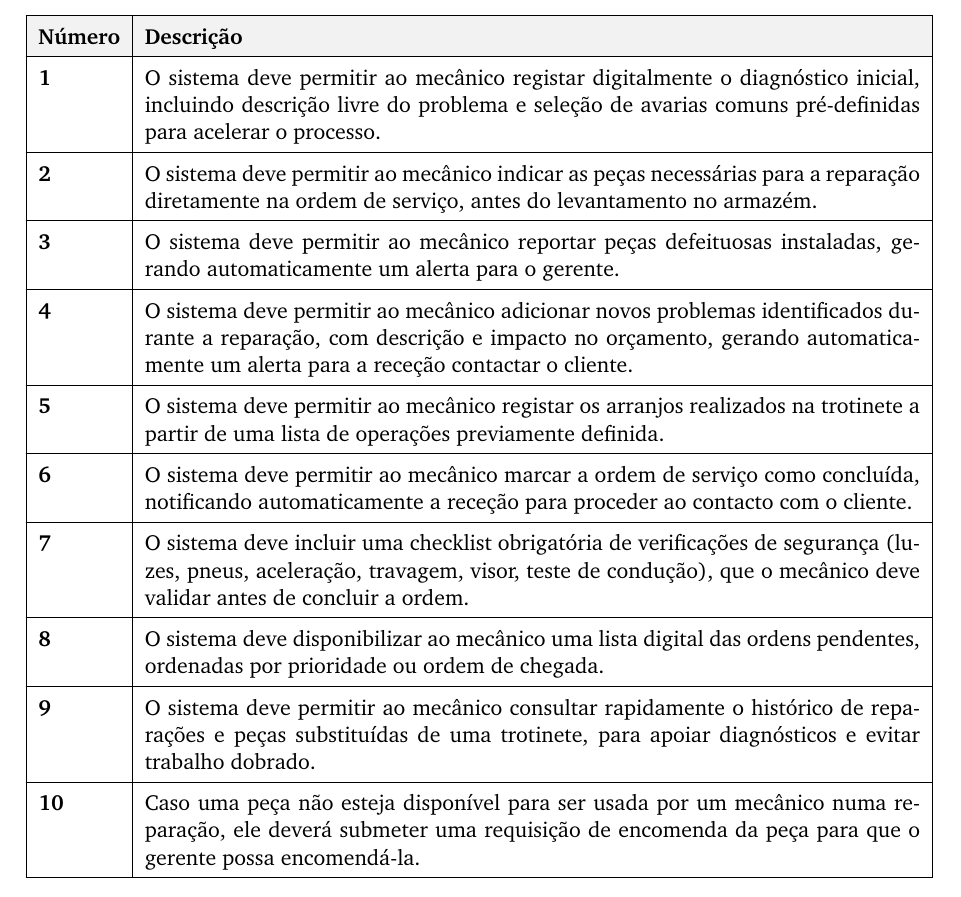
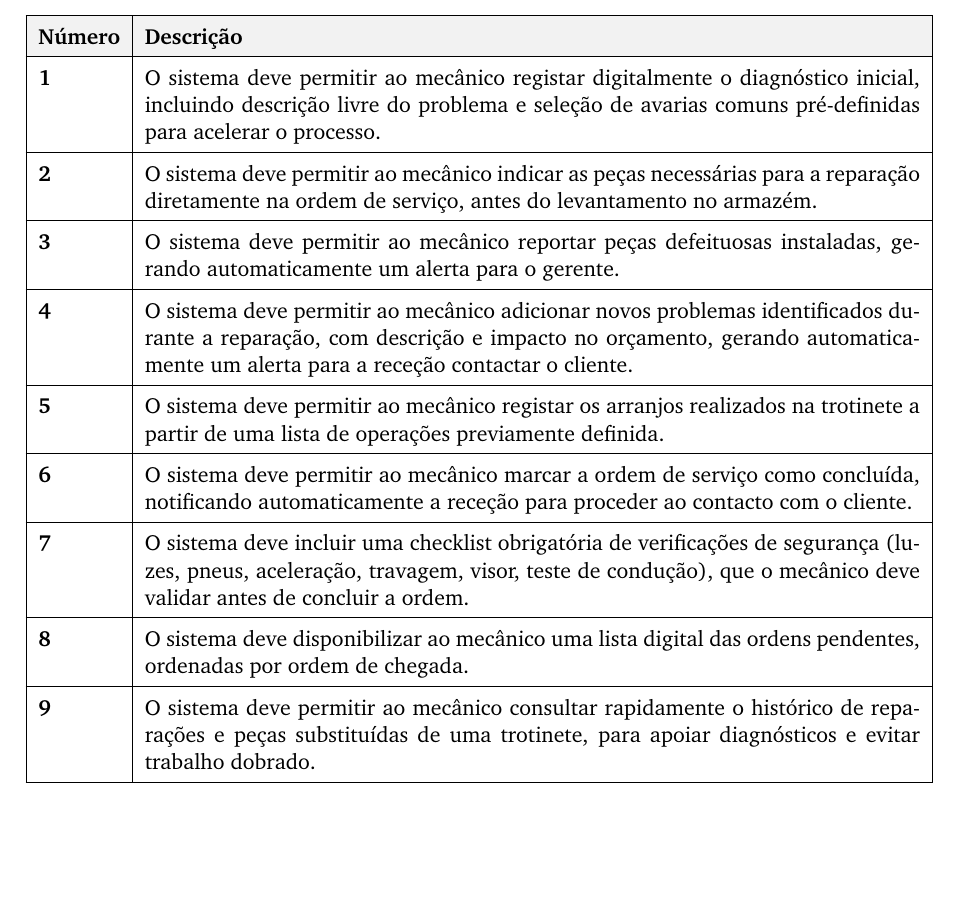
Before and after one commit to darteescar/LI4, a LaTeX document (requisitos/entrevista_mecanico.tex): part of page 3 of 3, cut so that both start at the same text, the shorter picture padded with empty space. Compiled offline with pdfLaTeX.

Commit message:
mecanico

```diff
--- a/requisitos/entrevista_mecanico.tex
+++ b/requisitos/entrevista_mecanico.tex
@@ -128,8 +128,7 @@
 			\textbf{5} & O sistema deve permitir ao mecânico registar os arranjos realizados na trotinete a partir de uma lista de operações previamente definida. \\ \hline
 			\textbf{6} & O sistema deve permitir ao mecânico marcar a ordem de serviço como concluída, notificando automaticamente a receção para proceder ao contacto com o cliente. \\ \hline
 			\textbf{7} & O sistema deve incluir uma checklist obrigatória de verificações de segurança (luzes, pneus, aceleração, travagem, visor, teste de condução), que o mecânico deve validar antes de concluir a ordem. \\ \hline
-			\textbf{8} & O sistema deve disponibilizar ao mecânico uma lista digital das ordens pendentes, ordenadas por prioridade ou ordem de chegada. \\ \hline
+			\textbf{8} & O sistema deve disponibilizar ao mecânico uma lista digital das ordens pendentes, ordenadas por ordem de chegada. \\ \hline
 			\textbf{9} & O sistema deve permitir ao mecânico consultar rapidamente o histórico de reparações e peças substituídas de uma trotinete, para apoiar diagnósticos e evitar trabalho dobrado. \\ \hline
-			\textbf{10} & Caso uma peça não esteja disponível para ser usada por um mecânico numa reparação, ele deverá submeter uma requisição de encomenda da peça para que o gerente possa encomendá-la.\\ \hline
 		\end{tabularx}
 \end{document}
```
Also changed, not shown: requisitos/entrevista_mecanico.pdf.
